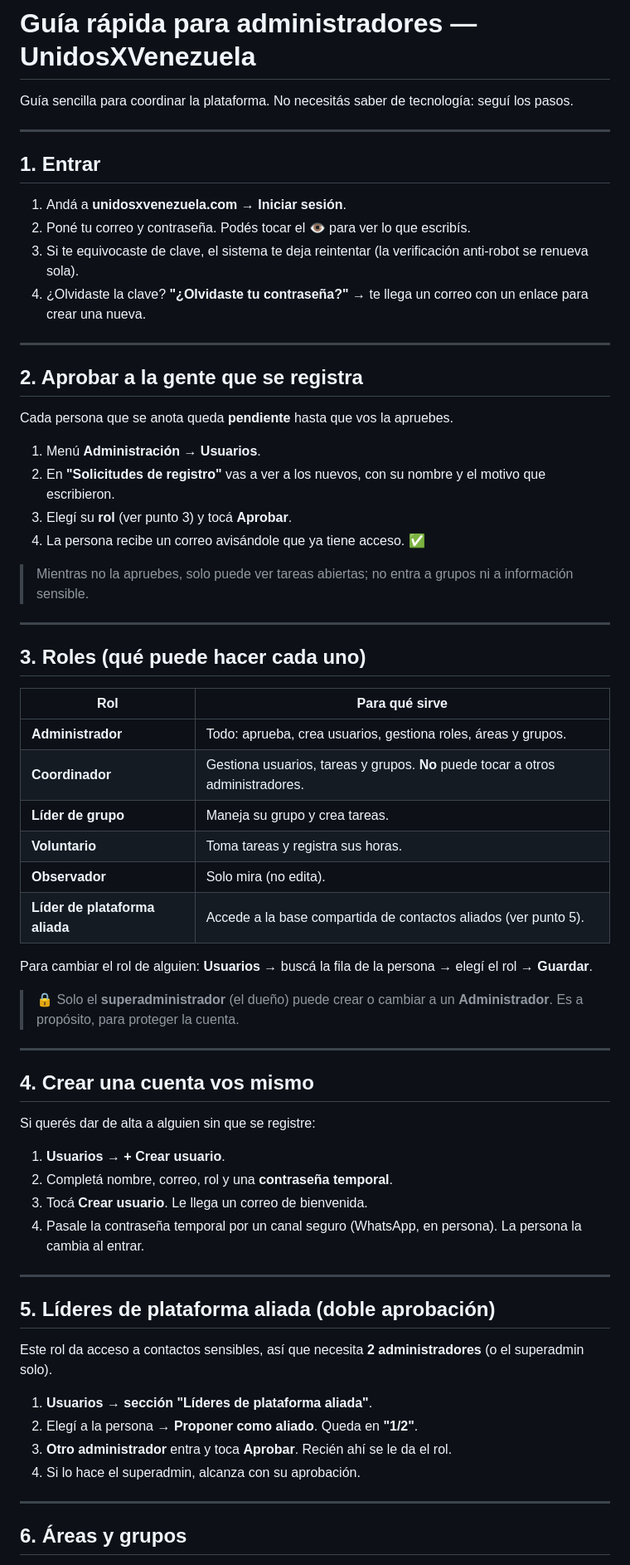
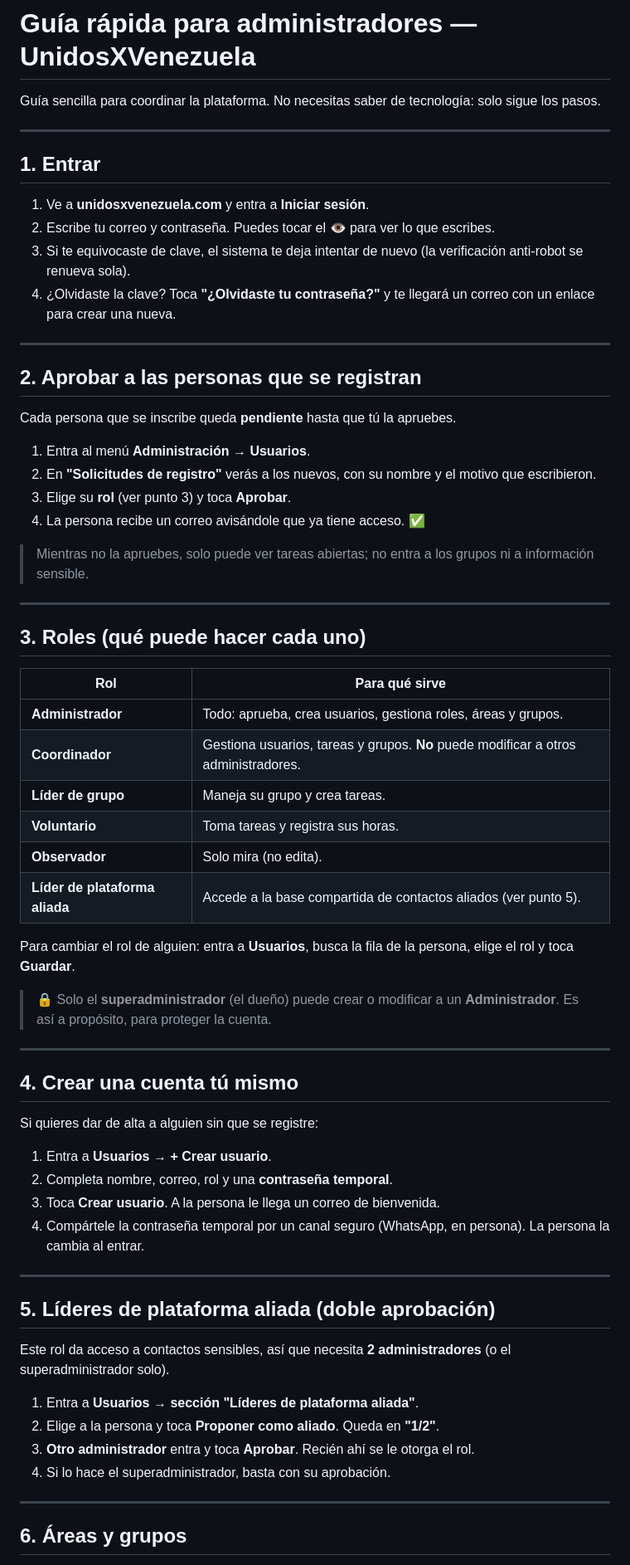
Before and after one commit to UnidosxVenezuela/unidosxvenezuela, a Markdown page: docs/GUIA-ADMIN.md, the part around one of its changes. Shown at 83% size. GitHub-like rendering.

Commit message:
docs: guía de admin en español latinoamericano neutro (tuteo, no voseo)
Reescrita con 'tú' (ve, pon, elige, comparte) en vez del voseo rioplatense;
agrega la nota del panel derecho y adjuntar imagen/archivo en anuncios.

```diff
--- a/docs/GUIA-ADMIN.md
+++ b/docs/GUIA-ADMIN.md
@@ -1,25 +1,25 @@
 # Guía rápida para administradores — UnidosXVenezuela
 
-Guía sencilla para coordinar la plataforma. No necesitás saber de tecnología: seguí los pasos.
+Guía sencilla para coordinar la plataforma. No necesitas saber de tecnología: solo sigue los pasos.
 
 ---
 
 ## 1. Entrar
-1. Andá a **unidosxvenezuela.com** → **Iniciar sesión**.
-2. Poné tu correo y contraseña. Podés tocar el **👁️** para ver lo que escribís.
-3. Si te equivocaste de clave, el sistema te deja reintentar (la verificación anti-robot se renueva sola).
-4. ¿Olvidaste la clave? **"¿Olvidaste tu contraseña?"** → te llega un correo con un enlace para crear una nueva.
+1. Ve a **unidosxvenezuela.com** y entra a **Iniciar sesión**.
+2. Escribe tu correo y contraseña. Puedes tocar el **👁️** para ver lo que escribes.
+3. Si te equivocaste de clave, el sistema te deja intentar de nuevo (la verificación anti-robot se renueva sola).
+4. ¿Olvidaste la clave? Toca **"¿Olvidaste tu contraseña?"** y te llegará un correo con un enlace para crear una nueva.
 
 ---
 
-## 2. Aprobar a la gente que se registra
-Cada persona que se anota queda **pendiente** hasta que vos la apruebes.
-1. Menú **Administración → Usuarios**.
-2. En **"Solicitudes de registro"** vas a ver a los nuevos, con su nombre y el motivo que escribieron.
-3. Elegí su **rol** (ver punto 3) y tocá **Aprobar**.
+## 2. Aprobar a las personas que se registran
+Cada persona que se inscribe queda **pendiente** hasta que tú la apruebes.
+1. Entra al menú **Administración → Usuarios**.
+2. En **"Solicitudes de registro"** verás a los nuevos, con su nombre y el motivo que escribieron.
+3. Elige su **rol** (ver punto 3) y toca **Aprobar**.
 4. La persona recibe un correo avisándole que ya tiene acceso. ✅
 
-> Mientras no la apruebes, solo puede ver tareas abiertas; no entra a grupos ni a información sensible.
+> Mientras no la apruebes, solo puede ver tareas abiertas; no entra a los grupos ni a información sensible.
 
 ---
 
@@ -27,33 +27,33 @@ Cada persona que se anota queda **pendiente** hasta que vos la apruebes.
 | Rol | Para qué sirve |
 |-----|----------------|
 | **Administrador** | Todo: aprueba, crea usuarios, gestiona roles, áreas y grupos. |
-| **Coordinador** | Gestiona usuarios, tareas y grupos. **No** puede tocar a otros administradores. |
+| **Coordinador** | Gestiona usuarios, tareas y grupos. **No** puede modificar a otros administradores. |
 | **Líder de grupo** | Maneja su grupo y crea tareas. |
 | **Voluntario** | Toma tareas y registra sus horas. |
 | **Observador** | Solo mira (no edita). |
 | **Líder de plataforma aliada** | Accede a la base compartida de contactos aliados (ver punto 5). |
 
-Para cambiar el rol de alguien: **Usuarios** → buscá la fila de la persona → elegí el rol → **Guardar**.
+Para cambiar el rol de alguien: entra a **Usuarios**, busca la fila de la persona, elige el rol y toca **Guardar**.
 
-> 🔒 Solo el **superadministrador** (el dueño) puede crear o cambiar a un **Administrador**. Es a propósito, para proteger la cuenta.
+> 🔒 Solo el **superadministrador** (el dueño) puede crear o modificar a un **Administrador**. Es así a propósito, para proteger la cuenta.
 
 ---
 
-## 4. Crear una cuenta vos mismo
-Si querés dar de alta a alguien sin que se registre:
-1. **Usuarios → + Crear usuario**.
-2. Completá nombre, correo, rol y una **contraseña temporal**.
-3. Tocá **Crear usuario**. Le llega un correo de bienvenida.
-4. Pasale la contraseña temporal por un canal seguro (WhatsApp, en persona). La persona la cambia al entrar.
+## 4. Crear una cuenta tú mismo
+Si quieres dar de alta a alguien sin que se registre:
+1. Entra a **Usuarios → + Crear usuario**.
+2. Completa nombre, correo, rol y una **contraseña temporal**.
+3. Toca **Crear usuario**. A la persona le llega un correo de bienvenida.
+4. Compártele la contraseña temporal por un canal seguro (WhatsApp, en persona). La persona la cambia al entrar.
 
 ---
 
 ## 5. Líderes de plataforma aliada (doble aprobación)
-Este rol da acceso a contactos sensibles, así que necesita **2 administradores** (o el superadmin solo).
-1. **Usuarios → sección "Líderes de plataforma aliada"**.
-2. Elegí a la persona → **Proponer como aliado**. Queda en **"1/2"**.
-3. **Otro administrador** entra y toca **Aprobar**. Recién ahí se le da el rol.
-4. Si lo hace el superadmin, alcanza con su aprobación.
+Este rol da acceso a contactos sensibles, así que necesita **2 administradores** (o el superadministrador solo).
+1. Entra a **Usuarios → sección "Líderes de plataforma aliada"**.
+2. Elige a la persona y toca **Proponer como aliado**. Queda en **"1/2"**.
+3. **Otro administrador** entra y toca **Aprobar**. Recién ahí se le otorga el rol.
+4. Si lo hace el superadministrador, basta con su aprobación.
 
 ---
 
```
Also changed, not shown: other parts of docs/GUIA-ADMIN.md (+15 -14 lines).
